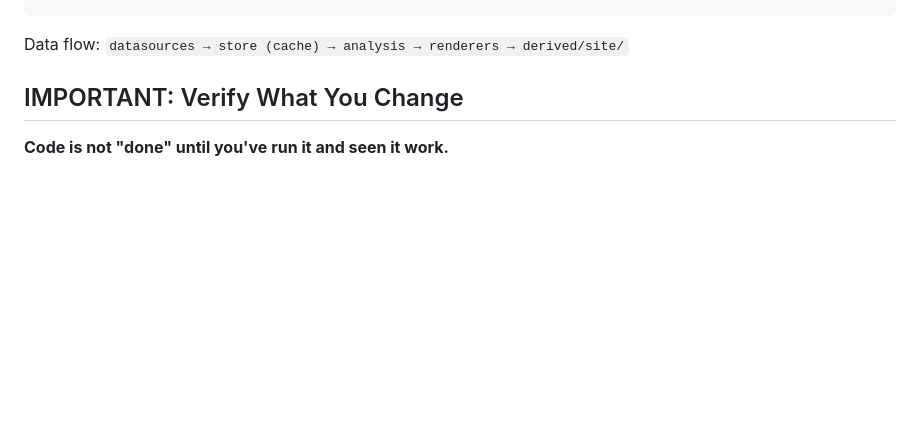
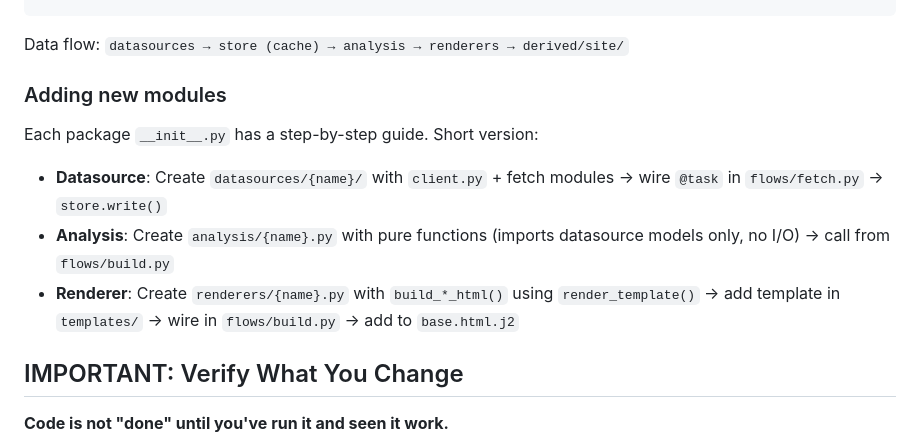
Before and after one commit to mihow/butterfly-planner, a Markdown page: .claude/CLAUDE.md, the part around the change. GitHub-like rendering; blank space fills up the shorter version.

Commit message:
Add extension guide summary to CLAUDE.md
Short reference for adding datasources, analysis modules, and renderers.
Points to detailed guides in each package's __init__.py docstring.

Co-Authored-By: Claude Opus 4.6 <noreply@anthropic.com>

````diff
--- a/.claude/CLAUDE.md
+++ b/.claude/CLAUDE.md
@@ -21,6 +21,14 @@ src/butterfly_planner/
 ```
 
 Data flow: `datasources → store (cache) → analysis → renderers → derived/site/`
+
+### Adding new modules
+
+Each package `__init__.py` has a step-by-step guide. Short version:
+
+- **Datasource**: Create `datasources/{name}/` with `client.py` + fetch modules → wire `@task` in `flows/fetch.py` → `store.write()`
+- **Analysis**: Create `analysis/{name}.py` with pure functions (imports datasource models only, no I/O) → call from `flows/build.py`
+- **Renderer**: Create `renderers/{name}.py` with `build_*_html()` using `render_template()` → add template in `templates/` → wire in `flows/build.py` → add to `base.html.j2`
 
 ## IMPORTANT: Verify What You Change
 
````
